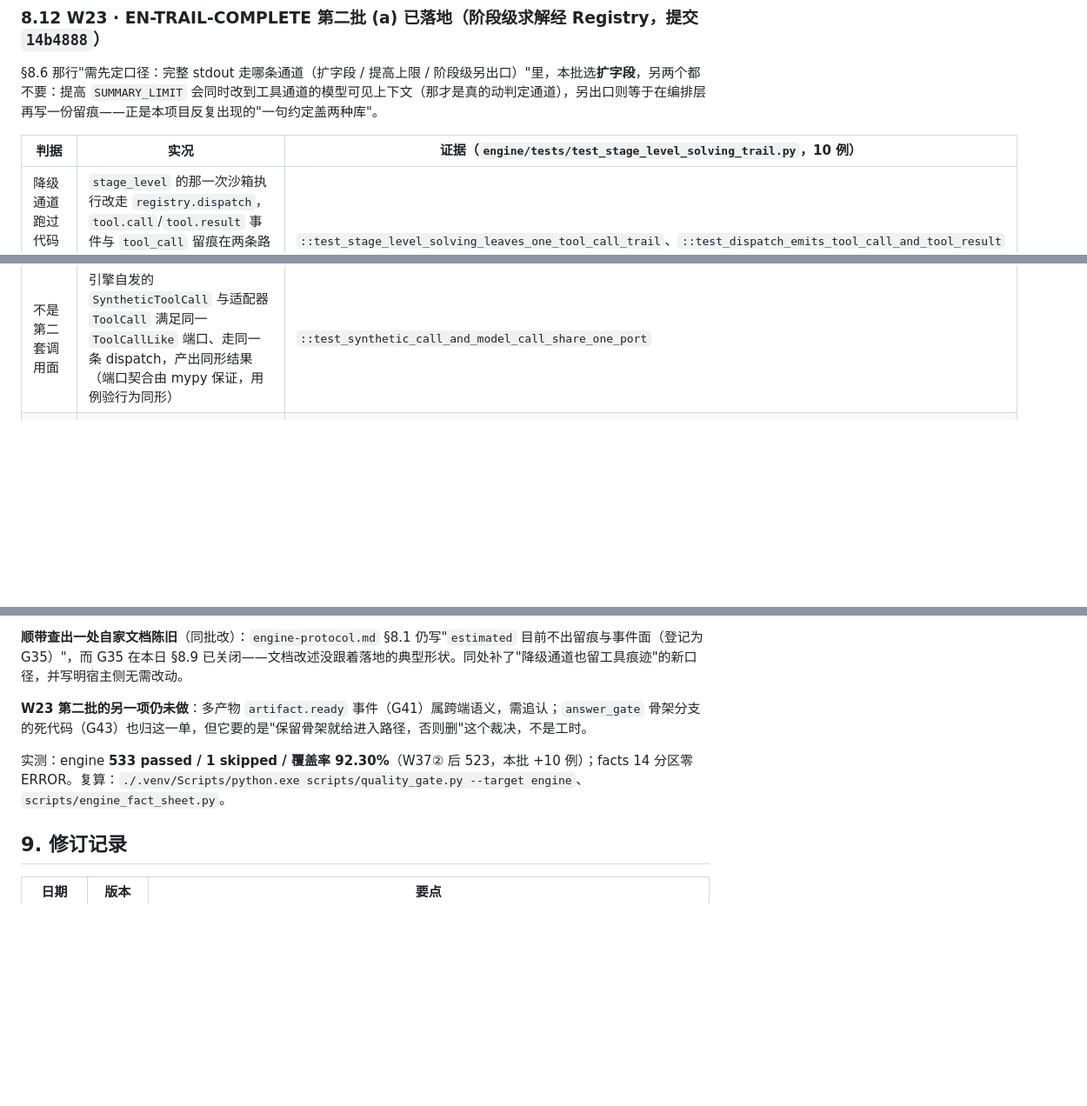
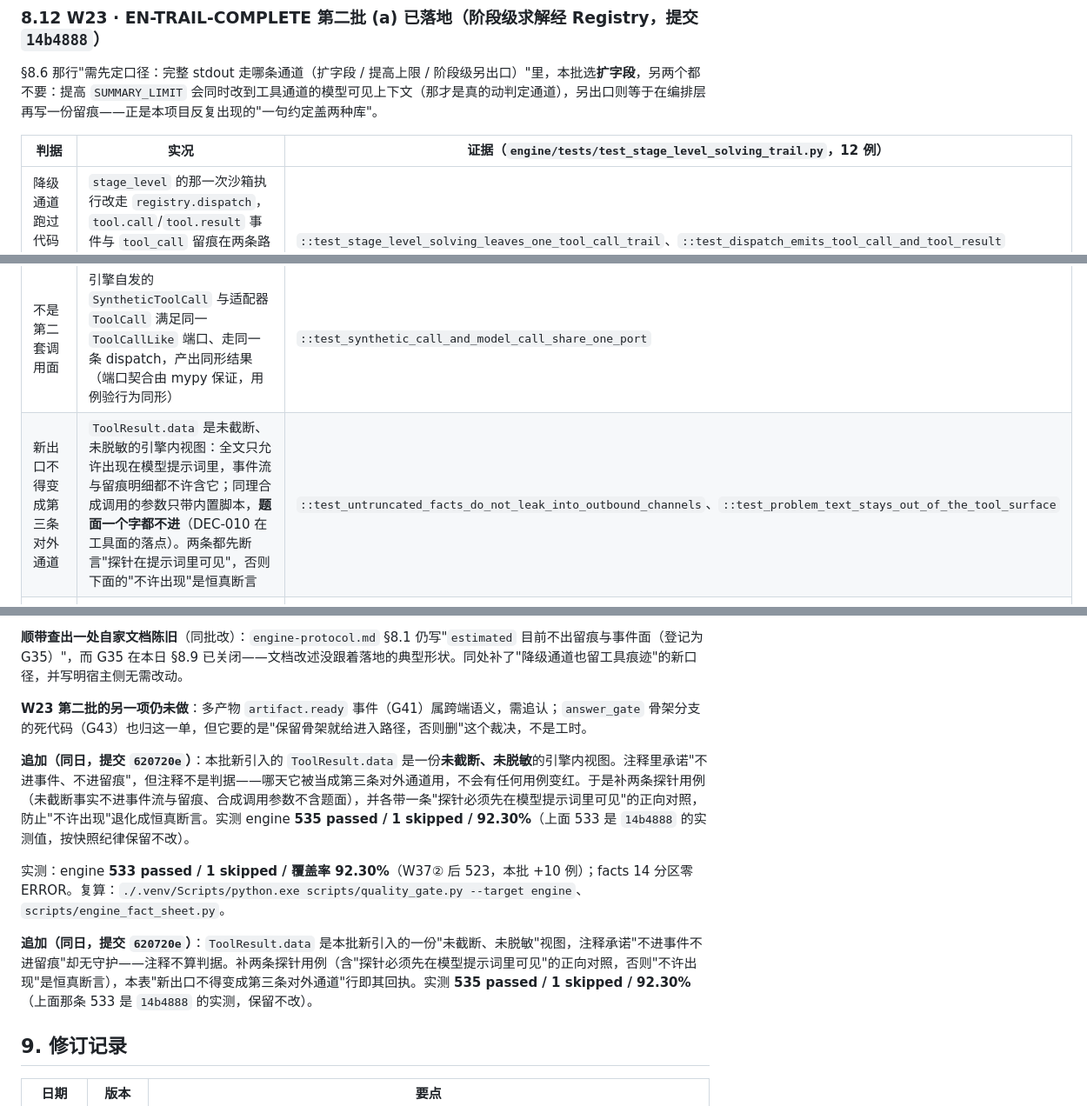
Before and after one commit to zqy-1129/Erdos, a Markdown page: reports/引擎侧文档一致性与口径对齐_2026-10-11.md, 3 parts joined by grey strips. Shown at 87% size. Rendered like a GitHub page; blank space fills up the shorter version.

```diff
--- a/reports/引擎侧文档一致性与口径对齐_2026-10-11.md
+++ b/reports/引擎侧文档一致性与口径对齐_2026-10-11.md
@@ -376,7 +376,7 @@ G32 的原话是"阈值多处重复且互相矛盾"，拆开其实是三种病
 
 §8.6 那行"需先定口径：完整 stdout 走哪条通道（扩字段 / 提高上限 / 阶段级另出口）"里，本批选**扩字段**，另两个都不要：提高 `SUMMARY_LIMIT` 会同时改到工具通道的模型可见上下文（那才是真的动判定通道），另出口则等于在编排层再写一份留痕——正是本项目反复出现的"一句约定盖两种库"。
 
-| 判据 | 实况 | 证据（`engine/tests/test_stage_level_solving_trail.py`，10 例） |
+| 判据 | 实况 | 证据（`engine/tests/test_stage_level_solving_trail.py`，12 例） |
 |---|---|---|
 | 降级通道跑过代码就必须留痕 | `stage_level` 的那一次沙箱执行改走 `registry.dispatch`，`tool.call`/`tool.result` 事件与 `tool_call` 留痕在两条路径都可达；留痕恰一条（0 条＝审计漏记实际执行，>1 条＝阶段级混进了内循环） | `::test_stage_level_solving_leaves_one_tool_call_trail`、`::test_dispatch_emits_tool_call_and_tool_result` |
 | **喂给模型的求解输出一字不改** | 复核提示词与 writing 引用 `ToolResult.data`（未截断的 `ExecutionResult.facts()`），不是给模型看的 `summary`（脱敏 + 截 2000）；4000 余行的求解输出仍全文进 prompt | `::test_review_prompt_keeps_full_stdout_beyond_the_model_limit` |
@@ -385,6 +385,7 @@ G32 的原话是"阈值多处重复且互相矛盾"，拆开其实是三种病
 | 拿不到执行事实必须失败 | 空 allowlist → `RuntimeError`，且**模型一次都不被调用**（拿空 stdout 去"复核求解结果是否合理"比报错更坏）、沙箱零调用 | `::test_dispatch_without_execution_facts_fails_loud` |
 | 归因与失败留痕不丢 | 超时与非零退出的 `exit_code`/`timed_out` 原样进阶段 data，失败同样留一条 `ok=False` 的 tool_call | `::test_failure_attributions_survive_dispatch`（两种） |
 | 不是第二套调用面 | 引擎自发的 `SyntheticToolCall` 与适配器 `ToolCall` 满足同一 `ToolCallLike` 端口、走同一条 dispatch，产出同形结果（端口契合由 mypy 保证，用例验行为同形） | `::test_synthetic_call_and_model_call_share_one_port` |
+| 新出口不得变成第三条对外通道 | `ToolResult.data` 是未截断、未脱敏的引擎内视图：全文只允许出现在模型提示词里，事件流与留痕明细都不许含它；同理合成调用的参数只带内置脚本，**题面一个字都不进**（DEC-010 在工具面的落点）。两条都先断言"探针在提示词里可见"，否则下面的"不许出现"是恒真断言 | `::test_untruncated_facts_do_not_leak_into_outbound_channels`、`::test_problem_text_stays_out_of_the_tool_surface` |
 | 内置脚本不得超出工具参数上限 | `execute_code` 的 `code` 上限属参数校验而非判定通道；一旦小于内置求解脚本，阶段级整条变 `TOOL_ARGS_INVALID`——用模型自身校验，不翻 pydantic 内部 metadata | `::test_built_in_solve_script_fits_the_tool_argument_budget` |
 
 **改前把旧期望写死的那条用例已按新事实改**：`test_rpc_flow.py::test_real_key_channel_stage_level_degradation` 原来断言"降级通道无 `tool_call` 留痕"——它测的就是这个缺陷本身。现在断言"恰留一条"，其余（四阶段各一次调用、请求不带 tools、无内循环、全厂商计量 `estimated is False`）原样保留。
@@ -393,7 +394,11 @@ G32 的原话是"阈值多处重复且互相矛盾"，拆开其实是三种病
 
 **W23 第二批的另一项仍未做**：多产物 `artifact.ready` 事件（G41）属跨端语义，需追认；`answer_gate` 骨架分支的死代码（G43）也归这一单，但它要的是"保留骨架就给进入路径，否则删"这个裁决，不是工时。
 
+**追加（同日，提交 `620720e`）**：本批新引入的 `ToolResult.data` 是一份**未截断、未脱敏**的引擎内视图。注释里承诺"不进事件、不进留痕"，但注释不是判据——哪天它被当成第三条对外通道用，不会有任何用例变红。于是补两条探针用例（未截断事实不进事件流与留痕、合成调用参数不含题面），并各带一条"探针必须先在模型提示词里可见"的正向对照，防止"不许出现"退化成恒真断言。实测 engine **535 passed / 1 skipped / 92.30%**（上面 533 是 `14b4888` 的实测值，按快照纪律保留不改）。
+
 实测：engine **533 passed / 1 skipped / 覆盖率 92.30%**（W37② 后 523，本批 +10 例）；facts 14 分区零 ERROR。复算：`./.venv/Scripts/python.exe scripts/quality_gate.py --target engine`、`scripts/engine_fact_sheet.py`。
+
+**追加（同日，提交 `620720e`）**：`ToolResult.data` 是本批新引入的一份"未截断、未脱敏"视图，注释承诺"不进事件不进留痕"却无守护——注释不算判据。补两条探针用例（含"探针必须先在模型提示词里可见"的正向对照，否则"不许出现"是恒真断言），本表"新出口不得变成第三条对外通道"行即其回执。实测 **535 passed / 1 skipped / 92.30%**（上面那条 533 是 `14b4888` 的实测，保留不改）。
 
 ## 9. 修订记录
 
```
Also changed, not shown: other parts of reports/引擎侧文档一致性与口径对齐_2026-10-11.md (+1 -0 lines), reports/引擎侧实现方案与阶段执行计划_2026-10-11.md (+2 -1 lines).
